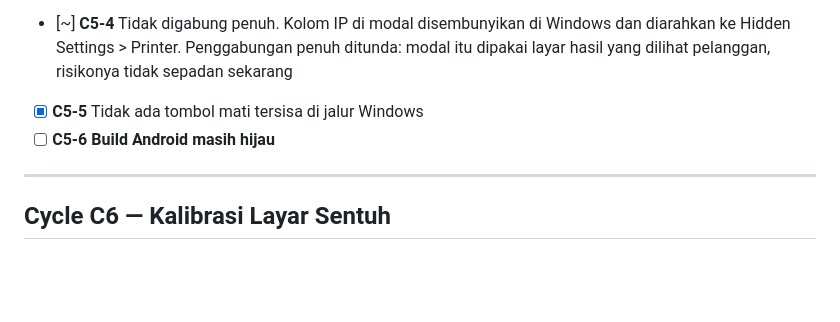
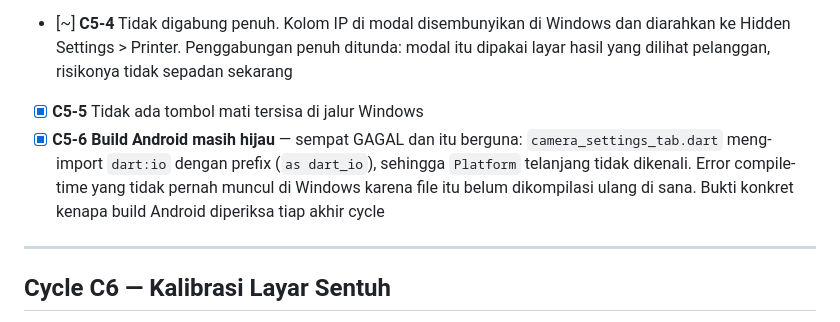
Before and after one commit to thisiswid/Photobooth, a Markdown page: docs/windows-migration/06-cycle-plan.md, the part around one of its changes. Rendered like a GitHub page; blank space fills up the shorter version.

```diff
--- a/docs/windows-migration/06-cycle-plan.md
+++ b/docs/windows-migration/06-cycle-plan.md
@@ -245,7 +245,7 @@ Implementasi:
 - [x] **C5-3** Kartu Sony PTP dan kartu UVC disembunyikan di Windows — keduanya Android-only, tombolnya akan mati. Kamera Windows tampil di daftar kamera biasa
 - [~] **C5-4** Tidak digabung penuh. Kolom IP di modal disembunyikan di Windows dan diarahkan ke Hidden Settings > Printer. Penggabungan penuh ditunda: modal itu dipakai layar hasil yang dilihat pelanggan, risikonya tidak sepadan sekarang
 - [x] **C5-5** Tidak ada tombol mati tersisa di jalur Windows
-- [ ] **C5-6** **Build Android masih hijau**
+- [x] **C5-6** **Build Android masih hijau** — sempat GAGAL dan itu berguna: `camera_settings_tab.dart` meng-import `dart:io` dengan prefix (`as dart_io`), sehingga `Platform` telanjang tidak dikenali. Error compile-time yang tidak pernah muncul di Windows karena file itu belum dikompilasi ulang di sana. Bukti konkret kenapa build Android diperiksa tiap akhir cycle
 
 ---
 
```
Also changed, not shown: other parts of docs/windows-migration/06-cycle-plan.md (+1 -1 lines).
